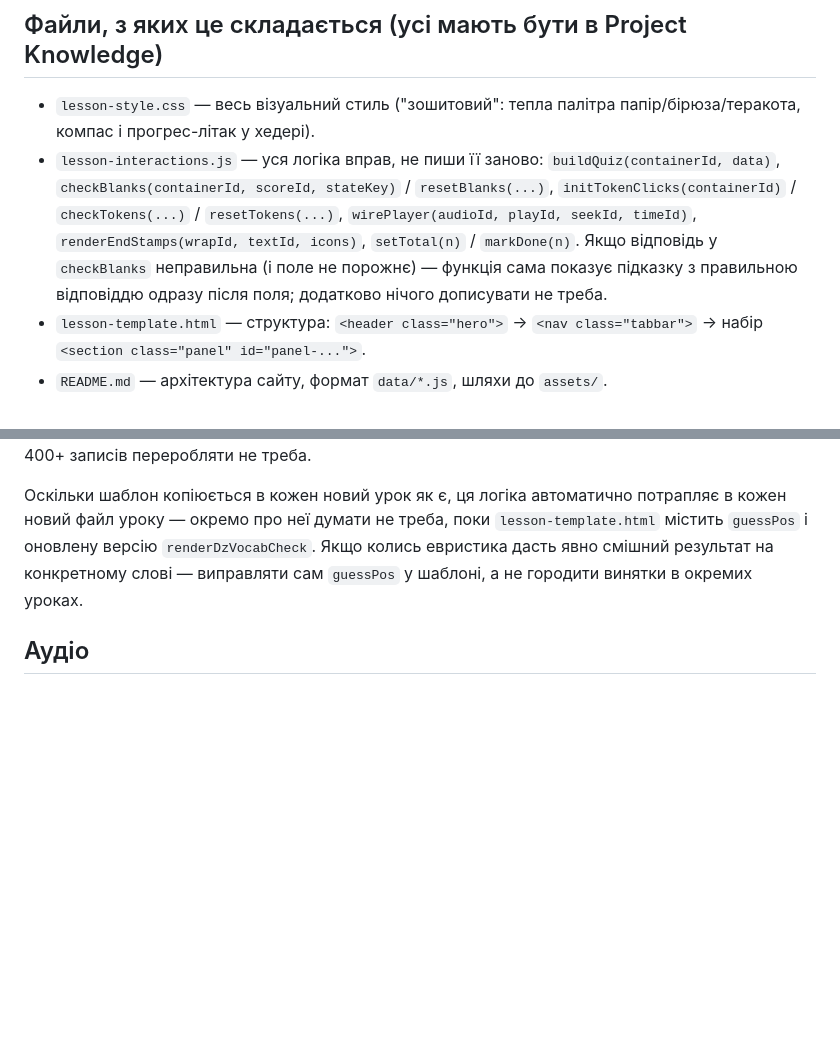
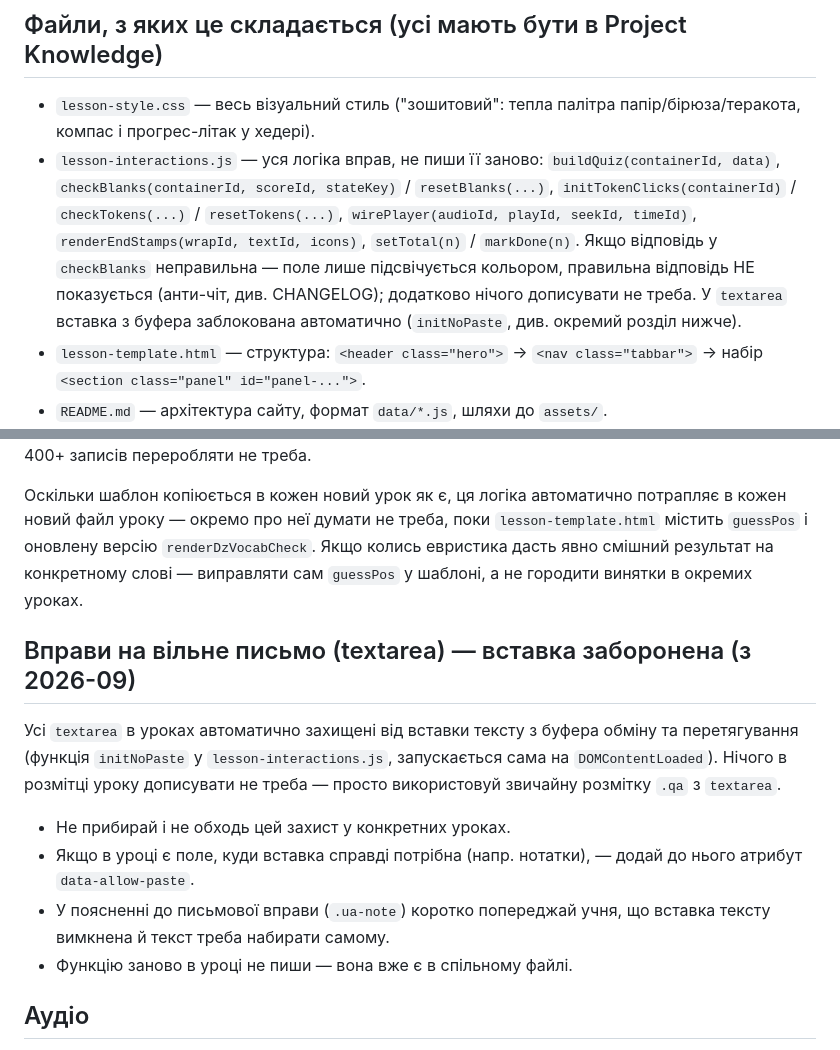
Before and after one commit to smanoffmothman/deutch-lessons, a Markdown page: STYLE-BRIEF.md, 2 parts joined by grey strips. Rendered like a GitHub page; blank space fills up the shorter version.

```diff
--- a/STYLE-BRIEF.md
+++ b/STYLE-BRIEF.md
@@ -13,9 +13,10 @@
   `checkTokens(...)` / `resetTokens(...)`, `wirePlayer(audioId, playId,
   seekId, timeId)`, `renderEndStamps(wrapId, textId, icons)`,
   `setTotal(n)` / `markDone(n)`. Якщо відповідь у `checkBlanks`
-  неправильна (і поле не порожнє) — функція сама показує підказку
-  з правильною відповіддю одразу після поля; додатково нічого
-  дописувати не треба.
+  неправильна — поле лише підсвічується кольором, правильна відповідь
+  НЕ показується (анти-чіт, див. CHANGELOG); додатково нічого
+  дописувати не треба. У `textarea` вставка з буфера заблокована
+  автоматично (`initNoPaste`, див. окремий розділ нижче).
 - `lesson-template.html` — структура: `<header class="hero">` →
   `<nav class="tabbar">` → набір `<section class="panel" id="panel-...">`.
 - `README.md` — архітектура сайту, формат `data/*.js`, шляхи до `assets/`.
@@ -202,6 +203,19 @@ Claude "запам'ятає" з розмови.
 на конкретному слові — виправляти сам `guessPos` у шаблоні, а не городити
 винятки в окремих уроках.
 
+## Вправи на вільне письмо (textarea) — вставка заборонена (з 2026-09)
+
+Усі `textarea` в уроках автоматично захищені від вставки тексту з буфера
+обміну та перетягування (функція `initNoPaste` у `lesson-interactions.js`,
+запускається сама на `DOMContentLoaded`). Нічого в розмітці уроку дописувати
+не треба — просто використовуй звичайну розмітку `.qa` з `textarea`.
+- Не прибирай і не обходь цей захист у конкретних уроках.
+- Якщо в уроці є поле, куди вставка справді потрібна (напр. нотатки), —
+  додай до нього атрибут `data-allow-paste`.
+- У поясненні до письмової вправи (`.ua-note`) коротко попереджай учня, що
+  вставка тексту вимкнена й текст треба набирати самому.
+- Функцію заново в уроці не пиши — вона вже є в спільному файлі.
+
 ## Аудіо
 
 Якщо в уроці є вправа на слухання — код `setupAudio`/
```
Also changed, not shown: CHANGELOG.md (+18 -0 lines).
